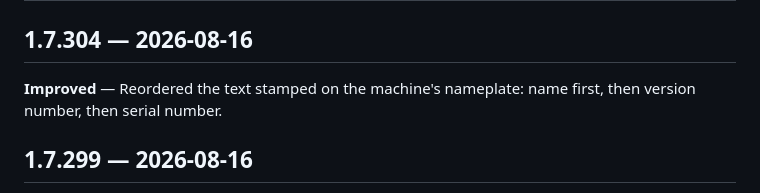
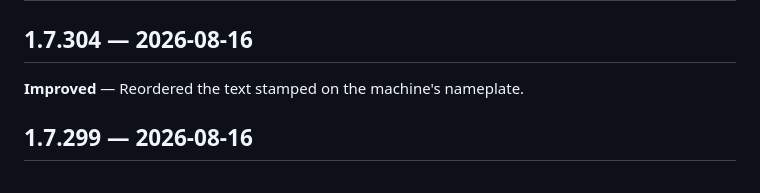
Before and after one commit to textPreferred/uselessOrIsIt, a Markdown page: CHANGELOG.md, the part around the change. GitHub-like rendering.

Commit message:
docs: trim changelog entry wording

```diff
--- a/CHANGELOG.md
+++ b/CHANGELOG.md
@@ -2,7 +2,7 @@
 
 ## 1.7.304 — 2026-08-16
 
-**Improved** — Reordered the text stamped on the machine's nameplate: name first, then version number, then serial number.
+**Improved** — Reordered the text stamped on the machine's nameplate.
 
 ## 1.7.299 — 2026-08-16
 
```
